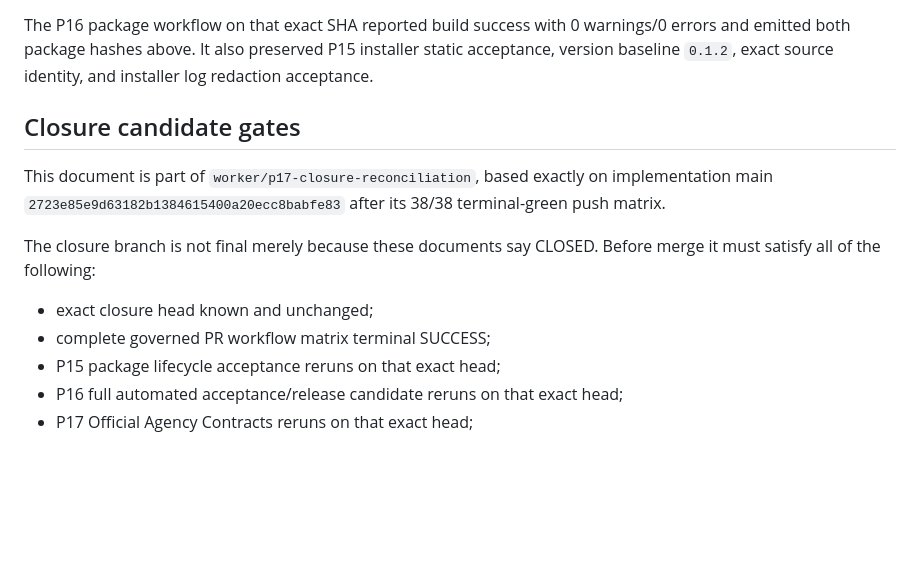
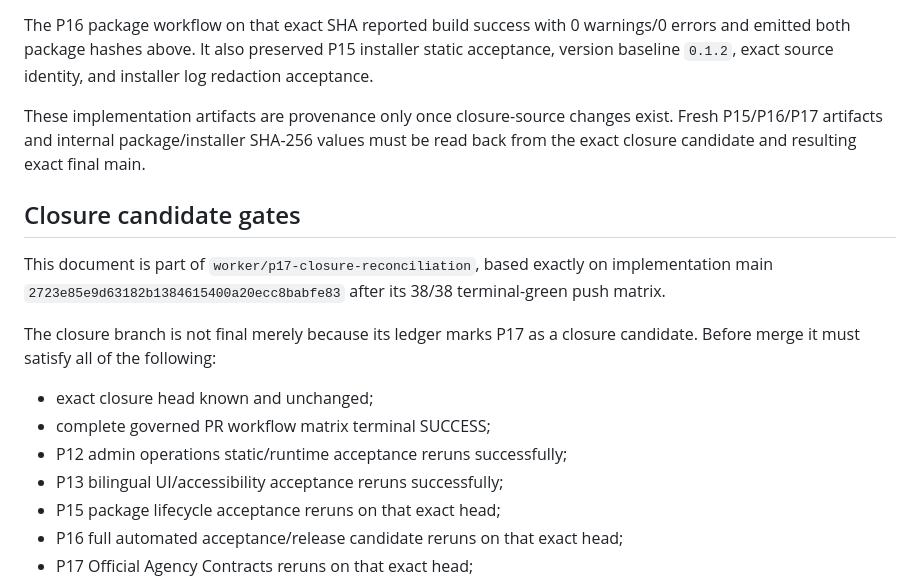
Before and after one commit to walidatiyaai2025-gif/KAIT, a Markdown page: docs/evidence/P17_FINAL_CONVERGENCE.md, the part around one of its changes. GitHub-like rendering; blank space fills up the shorter version.

```diff
--- a/docs/evidence/P17_FINAL_CONVERGENCE.md
+++ b/docs/evidence/P17_FINAL_CONVERGENCE.md
@@ -81,14 +94,18 @@ Package evidence:
 
 The P16 package workflow on that exact SHA reported build success with 0 warnings/0 errors and emitted both package hashes above. It also preserved P15 installer static acceptance, version baseline `0.1.2`, exact source identity, and installer log redaction acceptance.
 
+These implementation artifacts are provenance only once closure-source changes exist. Fresh P15/P16/P17 artifacts and internal package/installer SHA-256 values must be read back from the exact closure candidate and resulting exact final main.
+
 ## Closure candidate gates
 
 This document is part of `worker/p17-closure-reconciliation`, based exactly on implementation main `2723e85e9d63182b1384615400a20ecc8babfe83` after its 38/38 terminal-green push matrix.
 
-The closure branch is not final merely because these documents say CLOSED. Before merge it must satisfy all of the following:
+The closure branch is not final merely because its ledger marks P17 as a closure candidate. Before merge it must satisfy all of the following:
 
 - exact closure head known and unchanged;
 - complete governed PR workflow matrix terminal SUCCESS;
+- P12 admin operations static/runtime acceptance reruns successfully;
+- P13 bilingual UI/accessibility acceptance reruns successfully;
 - P15 package lifecycle acceptance reruns on that exact head;
 - P16 full automated acceptance/release candidate reruns on that exact head;
 - P17 Official Agency Contracts reruns on that exact head;
```
Also changed, not shown: other parts of docs/evidence/P17_FINAL_CONVERGENCE.md (+18 -5 lines).
